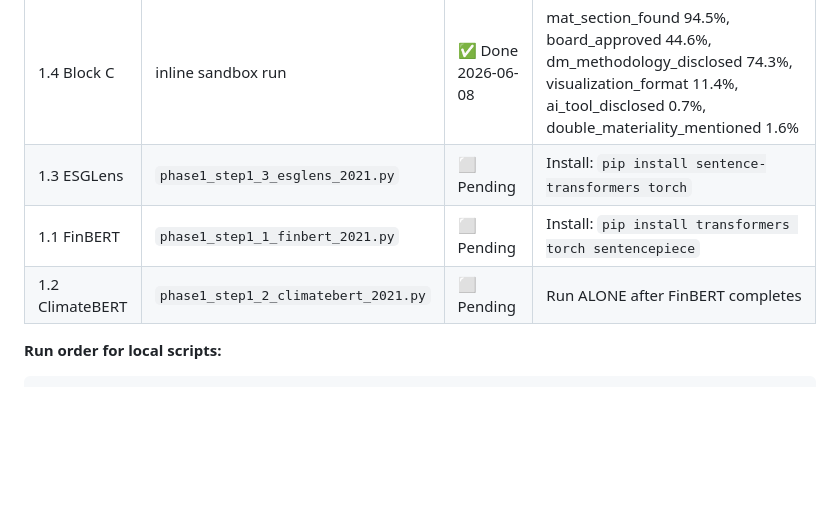
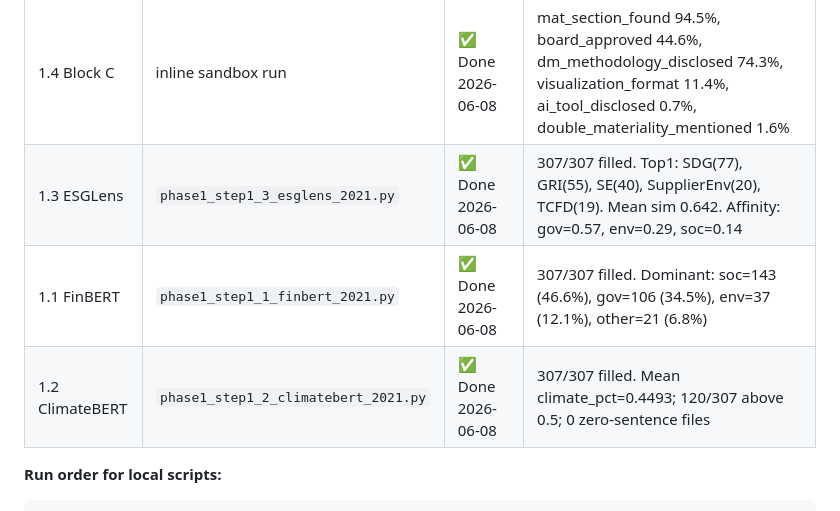
Before and after one commit to ReinierK2026/Research-2026, a Markdown page: data/audits/text_extraction_quality_audit_2021.md, the part around the change. Drawn GitHub-style; blank space fills up the shorter version.

Commit message:
data: sync research files [2026-06-08 21:42] — data/audits/text_extraction_quality_audit_2021.md

````diff
--- a/data/audits/text_extraction_quality_audit_2021.md
+++ b/data/audits/text_extraction_quality_audit_2021.md
@@ -293,9 +293,9 @@ Run order: **Step 1.4 first** (sandbox — already done), then **1.3**, then **1
 | Step | Script | Status | Key results |
 |---|---|---|---|
 | 1.4 Block C | inline sandbox run | ✅ Done 2026-06-08 | mat_section_found 94.5%, board_approved 44.6%, dm_methodology_disclosed 74.3%, visualization_format 11.4%, ai_tool_disclosed 0.7%, double_materiality_mentioned 1.6% |
-| 1.3 ESGLens | `phase1_step1_3_esglens_2021.py` | ⬜ Pending | Install: `pip install sentence-transformers torch` |
-| 1.1 FinBERT | `phase1_step1_1_finbert_2021.py` | ⬜ Pending | Install: `pip install transformers torch sentencepiece` |
-| 1.2 ClimateBERT | `phase1_step1_2_climatebert_2021.py` | ⬜ Pending | Run ALONE after FinBERT completes |
+| 1.3 ESGLens | `phase1_step1_3_esglens_2021.py` | ✅ Done 2026-06-08 | 307/307 filled. Top1: SDG(77), GRI(55), SE(40), SupplierEnv(20), TCFD(19). Mean sim 0.642. Affinity: gov=0.57, env=0.29, soc=0.14 |
+| 1.1 FinBERT | `phase1_step1_1_finbert_2021.py` | ✅ Done 2026-06-08 | 307/307 filled. Dominant: soc=143 (46.6%), gov=106 (34.5%), env=37 (12.1%), other=21 (6.8%) |
+| 1.2 ClimateBERT | `phase1_step1_2_climatebert_2021.py` | ✅ Done 2026-06-08 | 307/307 filled. Mean climate_pct=0.4493; 120/307 above 0.5; 0 zero-sentence files |
 
 **Run order for local scripts:**
 ```
````
